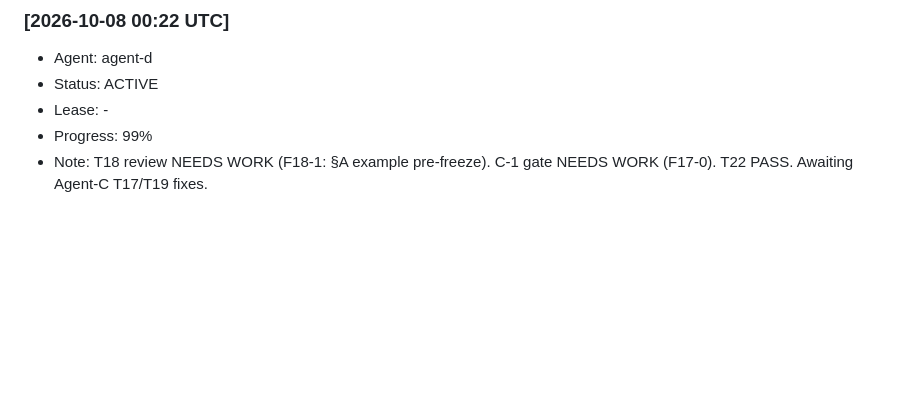
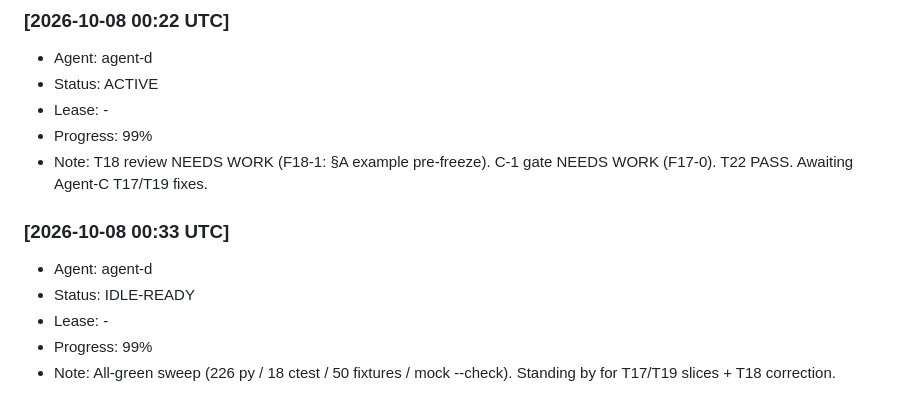
Before and after one commit to alimazna/asp, a Markdown page: coordination/heartbeat/agent-d.md, the part around the change. GitHub-like rendering; blank space fills up the shorter version.

```diff
--- a/coordination/heartbeat/agent-d.md
+++ b/coordination/heartbeat/agent-d.md
@@ -218,3 +218,11 @@
 - Progress: 99%
 - Note: T18 review NEEDS WORK (F18-1: §A example pre-freeze). C-1 gate NEEDS WORK
   (F17-0). T22 PASS. Awaiting Agent-C T17/T19 fixes.
+
+### [2026-10-08 00:33 UTC]
+- Agent: agent-d
+- Status: IDLE-READY
+- Lease: -
+- Progress: 99%
+- Note: All-green sweep (226 py / 18 ctest / 50 fixtures / mock --check). Standing
+  by for T17/T19 slices + T18 correction.
```
Also changed, not shown: coordination/agent-d/comm.md (+16 -0 lines), coordination/agent-d/worklog.md (+4 -0 lines).
